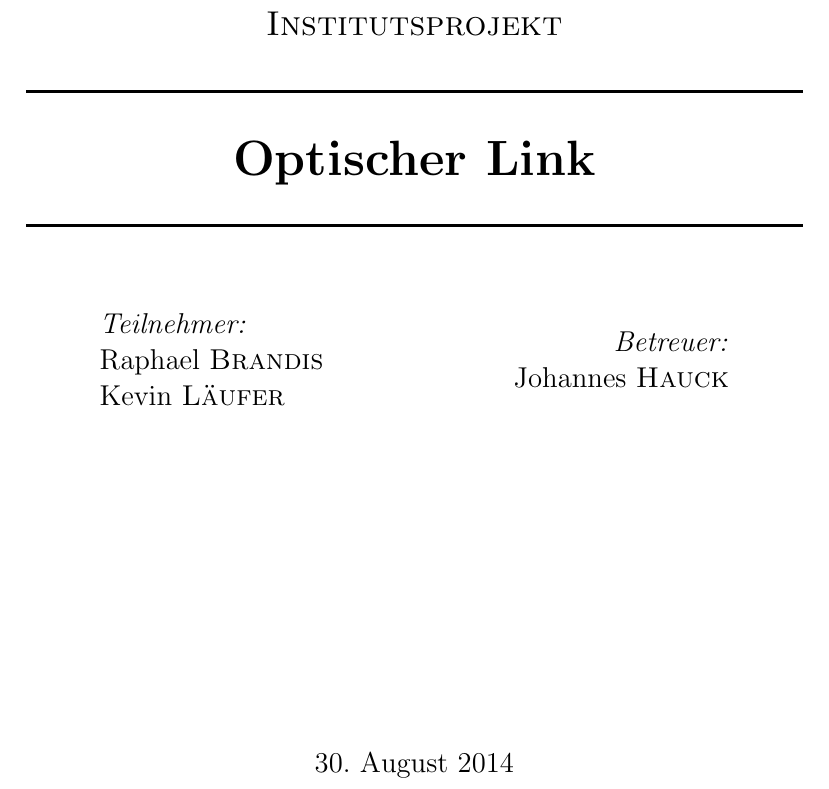
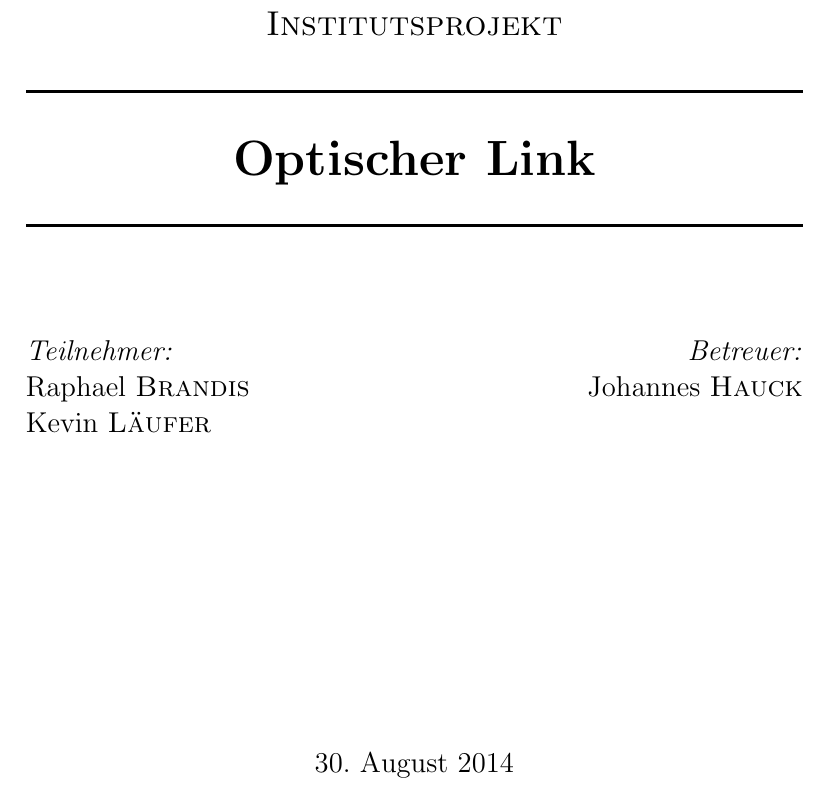
Before and after one commit to ekiwi/iph, a LaTeX document (report/report.tex): part of page 1 of 22, cut so that both start at the same text. Compiled offline with pdfLaTeX.

Commit message:
Report: Fixed footnote hyperlinks, some title page formatting changes

```diff
--- a/report/report.tex
+++ b/report/report.tex
@@ -2,7 +2,10 @@
 \usepackage[utf8]{inputenc}
 \usepackage{siunitx}
 \sisetup{binary-units=true,per-mode=symbol}
-\usepackage{hyperref,ulem,setspace}
+\usepackage[hang, flushmargin]{footmisc}
+\usepackage[hyperfootnotes=false]{hyperref}
+\usepackage{footnotebackref}
+\usepackage{ulem,setspace}
 \usepackage[labelfont=bf]{caption,subcaption}
 \usepackage{graphicx,pgfplots,pgf-pie}
 \usepackage{multicol}
@@ -41,14 +44,17 @@
 \rule{\linewidth}{0.5mm} \\[1.5cm]
 
 % Author and supervisor
-\begin{minipage}{0.4\textwidth}
+\begin{minipage}[t]{0.4\textwidth}
+\vspace{0pt}
 \begin{flushleft} \large
 \emph{Teilnehmer:}\\
 Raphael \textsc{Brandis}\\
 Kevin \textsc{Läufer}
 \end{flushleft}
 \end{minipage}
-\begin{minipage}{0.4\textwidth}
+\hfill
+\begin{minipage}[t]{0.4\textwidth}
+\vspace{0pt}
 \begin{flushright} \large
 \emph{Betreuer:} \\
 Johannes \textsc{Hauck}
```
